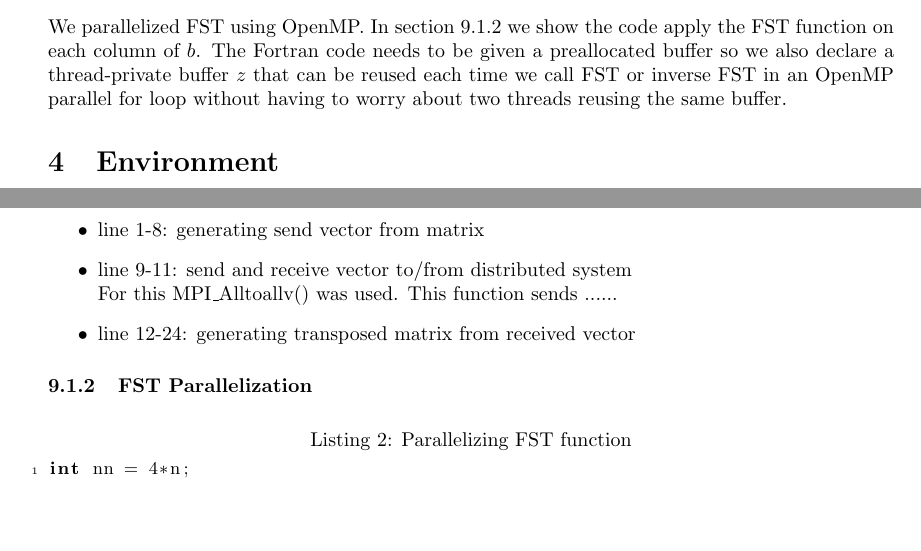
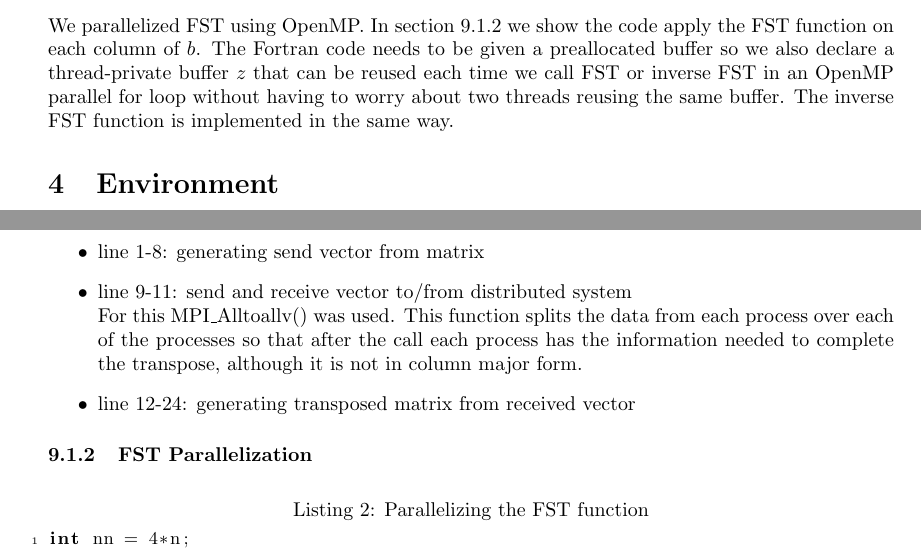
Before and after one commit to Horn2BWild/NTNU2014, a LaTeX problem sheet (TMA4280_Supercomputing/Exercise/ex6/report.tex): two parts of pages 5 and 11 of 12, joined at a grey line, cut so that both start at the same text, the shorter picture padded with empty space. Compiled offline with pdfLaTeX.

Commit message:
Wrote a short explanation for MPI_Alltoallv() in the example code.

```diff
--- a/TMA4280_Supercomputing/Exercise/ex6/report.tex
+++ b/TMA4280_Supercomputing/Exercise/ex6/report.tex
@@ -97,7 +97,7 @@ The diagonalization with discrete sine transform uses $\mathcal{O}(n^2\cdot log(
 	The matrix is transposed using the message passing interface. This is done using MPI\_Alltoallv(). A code sample for doing this can be seen in section \ref{matrixtranspose}. Each process knows the number of columns in each other process. We must send each other processes as many rows in the sending matrix as the receiving matrix has columns. To do this we reorder the column major data in each process into a row major form to make sending data easier. This makes it so the data that will be sent to each process is located sequentially and we can complete the transpose with only one call to MPI\_Alltoallv(). Once each process receives this data it must be transformed to column major form once again.
 
 \subsection{Parallel FST}
-	We parallelized FST using OpenMP. In section \ref{sub:fst} we show the code apply the FST function on each column of $b$. The Fortran code needs to be given a preallocated buffer so we also declare a thread-private buffer $z$ that can be reused each time we call FST or inverse FST in an OpenMP parallel for loop without having to worry about two threads reusing the same buffer.
+	We parallelized FST using OpenMP. In section \ref{sub:fst} we show the code apply the FST function on each column of $b$. The Fortran code needs to be given a preallocated buffer so we also declare a thread-private buffer $z$ that can be reused each time we call FST or inverse FST in an OpenMP parallel for loop without having to worry about two threads reusing the same buffer. The inverse FST function is implemented in the same way.
 
 \section{Environment}
 \subsection{Supercomputer}
@@ -256,12 +256,12 @@ Description:
 \begin{itemize}
 \item line 1-8: generating send vector from matrix
 \item line 9-11: send and receive vector to/from distributed system\\
-For this MPI\_Alltoallv() was used. This function sends ......
+For this MPI\_Alltoallv() was used. This function splits the data from each process over each of the processes so that after the call each process has the information needed to complete the transpose, although it is not in column major form.
 \item line 12-24: generating transposed matrix from received vector
 \end{itemize}
 
 \subsubsection{FST Parallelization \label{sub:fst}}
-\begin{lstlisting}[caption=Parallelizing FST function]{FST}
+\begin{lstlisting}[caption=Parallelizing the FST function]{FST}
 int nn = 4*n;
 static Real *z;
 #pragma omp threadprivate(z)
```
